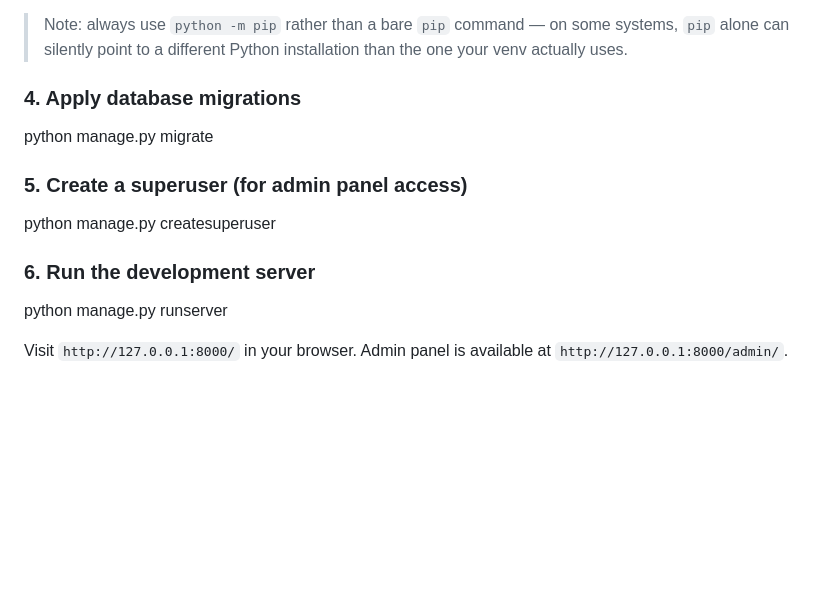
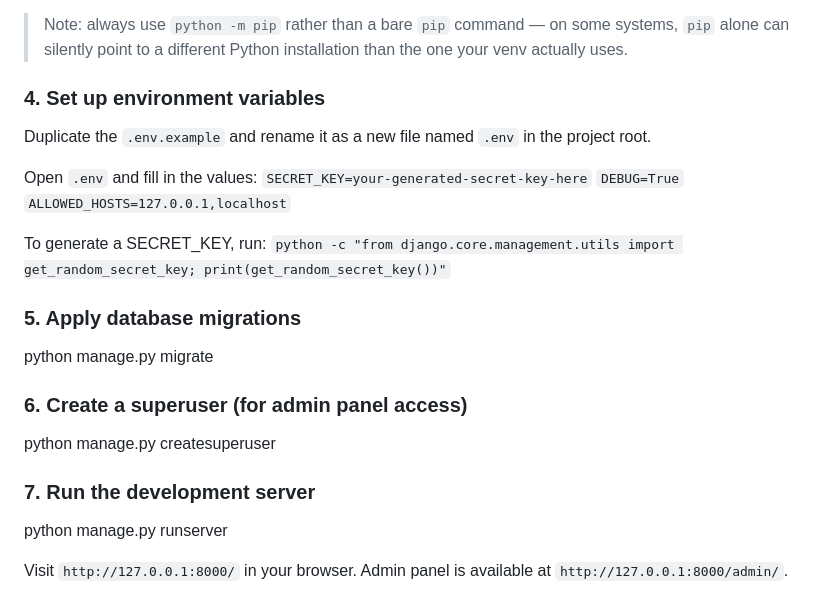
Before and after one commit to mikhail-rapada2007/Flea-For-All-Marketplace, a Markdown page: README.md, the part around the change. Drawn GitHub-style; blank space fills up the shorter version.

Commit message:
Revise setup instructions in README
Updated the README to reflect changes in setup instructions, including setting up environment variables and renumbering subsequent steps.

```diff
--- a/README.md
+++ b/README.md
@@ -40,17 +40,31 @@ python -m pip install -r requirements.txt
 > Note: always use `python -m pip` rather than a bare `pip` command — on some systems, `pip` alone can silently point to a different Python installation than the one your venv actually uses.
 
 
-### 4. Apply database migrations
+### 4. Set up environment variables
+
+Duplicate the `.env.example` and rename it as a new file named `.env` in the project root.
+
+Open `.env` and fill in the values:
+`SECRET_KEY=your-generated-secret-key-here`
+`DEBUG=True`
+`ALLOWED_HOSTS=127.0.0.1,localhost`
+
+To generate a SECRET_KEY, run:
+`python -c "from django.core.management.utils import get_random_secret_key; print(get_random_secret_key())"`
+
+
+### 5. Apply database migrations
 
 python manage.py migrate
 
 
-### 5. Create a superuser (for admin panel access)
+### 6. Create a superuser (for admin panel access)
 
 python manage.py createsuperuser
 
 
-### 6. Run the development server
+
+### 7. Run the development server
 
 python manage.py runserver
 
```
